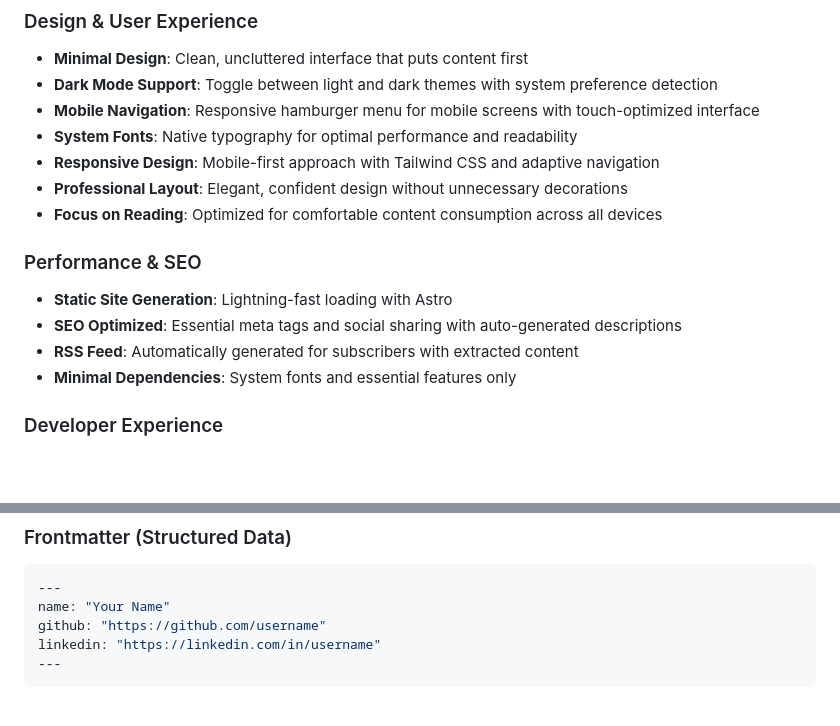
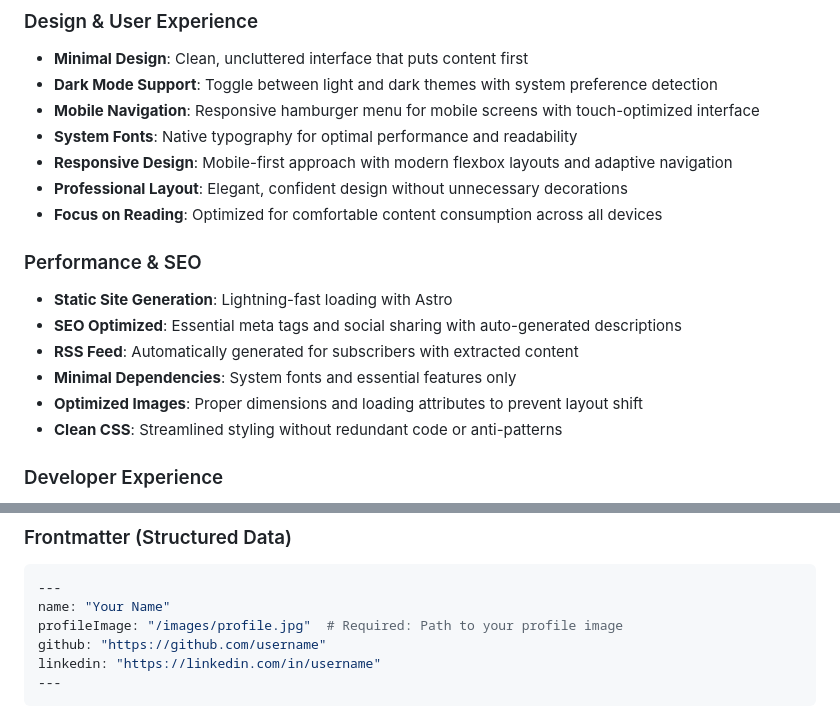
Before and after one commit to sunnynevarekar/sunnynevarekar.github.io, a Markdown page: README.md, 2 parts joined by grey strips. Rendered like a GitHub page; blank space fills up the shorter version.

Commit message:
Update README to reflect homepage layout optimizations
    - Update responsive design description to mention modern flexbox layouts
    - Add performance benefits: optimized images and clean CSS
    - Ensure documentation matches current technical implementation

````diff
--- a/README.md
+++ b/README.md
@@ -17,7 +17,7 @@ A clean, minimal personal website and blog platform built with Astro. Designed f
 - **Dark Mode Support**: Toggle between light and dark themes with system preference detection
 - **Mobile Navigation**: Responsive hamburger menu for mobile screens with touch-optimized interface
 - **System Fonts**: Native typography for optimal performance and readability
-- **Responsive Design**: Mobile-first approach with Tailwind CSS and adaptive navigation
+- **Responsive Design**: Mobile-first approach with modern flexbox layouts and adaptive navigation
 - **Professional Layout**: Elegant, confident design without unnecessary decorations
 - **Focus on Reading**: Optimized for comfortable content consumption across all devices
 
@@ -26,6 +26,8 @@ A clean, minimal personal website and blog platform built with Astro. Designed f
 - **SEO Optimized**: Essential meta tags and social sharing with auto-generated descriptions
 - **RSS Feed**: Automatically generated for subscribers with extracted content
 - **Minimal Dependencies**: System fonts and essential features only
+- **Optimized Images**: Proper dimensions and loading attributes to prevent layout shift
+- **Clean CSS**: Streamlined styling without redundant code or anti-patterns
 
 ### Developer Experience
 - **TypeScript**: Full type safety throughout the project
@@ -296,6 +298,7 @@ Edit `src/content/about/index.mdx` to update your personal information using ric
 ```yaml
 ---
 name: "Your Name"
+profileImage: "/images/profile.jpg"  # Required: Path to your profile image
 github: "https://github.com/username"
 linkedin: "https://linkedin.com/in/username"
 ---
````
